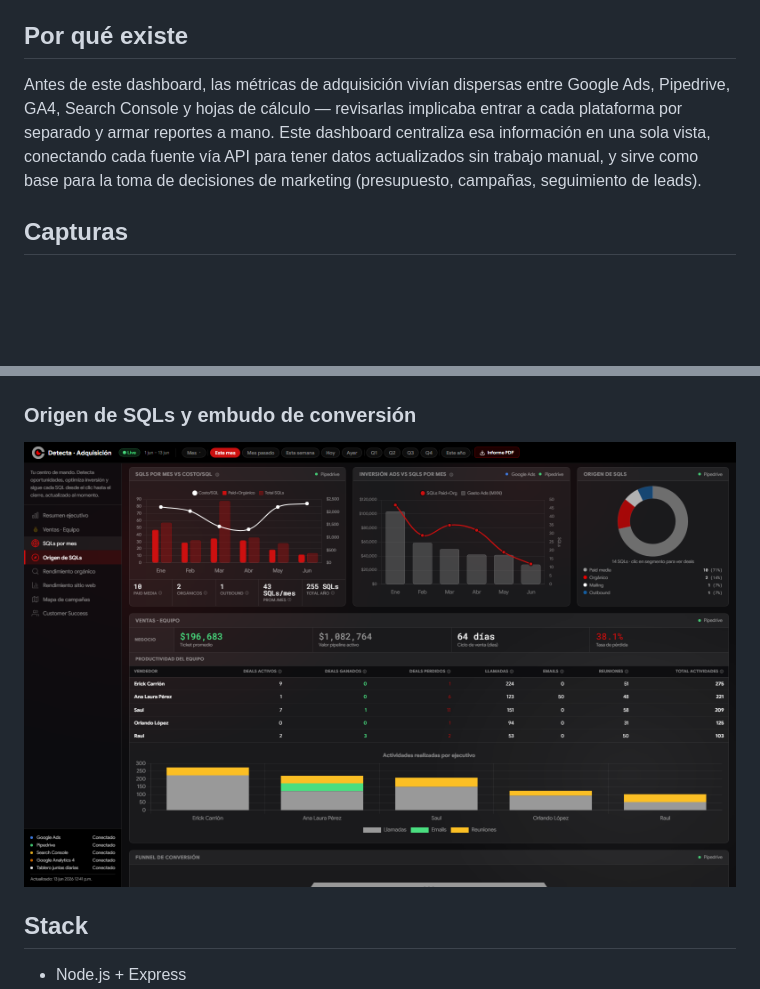
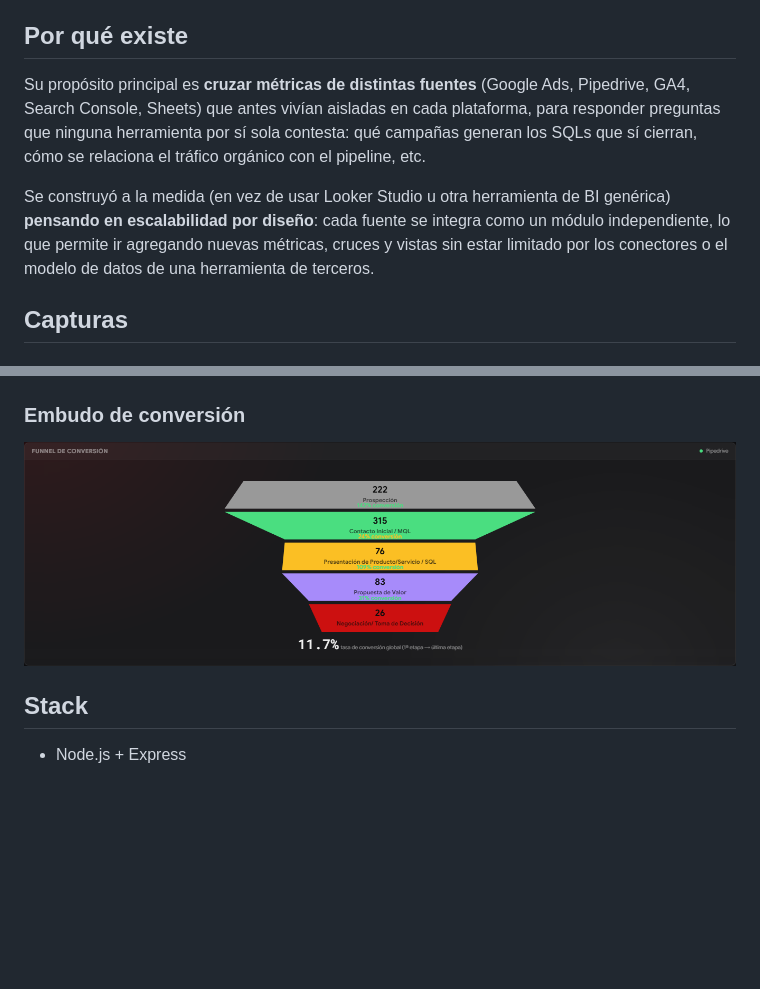
Before and after one commit to gopar-ai/dashboard-adquisicion, a Markdown page: README.md, 2 parts joined by grey strips. Drawn GitHub-style; pictures changed too: docs/screenshots/funnel.png (added), docs/screenshots/sqls-por-mes.png (deleted); blank space fills up the shorter version.

Commit message:
Update README: enfoque en cruce de métricas, escalabilidad por diseño y embudo de conversión

```diff
--- a/README.md
+++ b/README.md
@@ -4,15 +4,17 @@ Dashboard interno para visualizar métricas de adquisición: campañas de Google
 
 ## Por qué existe
 
-Antes de este dashboard, las métricas de adquisición vivían dispersas entre Google Ads, Pipedrive, GA4, Search Console y hojas de cálculo — revisarlas implicaba entrar a cada plataforma por separado y armar reportes a mano. Este dashboard centraliza esa información en una sola vista, conectando cada fuente vía API para tener datos actualizados sin trabajo manual, y sirve como base para la toma de decisiones de marketing (presupuesto, campañas, seguimiento de leads).
+Su propósito principal es **cruzar métricas de distintas fuentes** (Google Ads, Pipedrive, GA4, Search Console, Sheets) que antes vivían aisladas en cada plataforma, para responder preguntas que ninguna herramienta por sí sola contesta: qué campañas generan los SQLs que sí cierran, cómo se relaciona el tráfico orgánico con el pipeline, etc.
+
+Se construyó a la medida (en vez de usar Looker Studio u otra herramienta de BI genérica) **pensando en escalabilidad por diseño**: cada fuente se integra como un módulo independiente, lo que permite ir agregando nuevas métricas, cruces y vistas sin estar limitado por los conectores o el modelo de datos de una herramienta de terceros.
 
 ## Capturas
 
 ### Resumen ejecutivo
 ![Resumen ejecutivo](docs/screenshots/overview.png)
 
-### Origen de SQLs y embudo de conversión
-![Origen de SQLs](docs/screenshots/sqls-por-mes.png)
+### Embudo de conversión
+![Embudo de conversión](docs/screenshots/funnel.png)
 
 ## Stack
 
```
